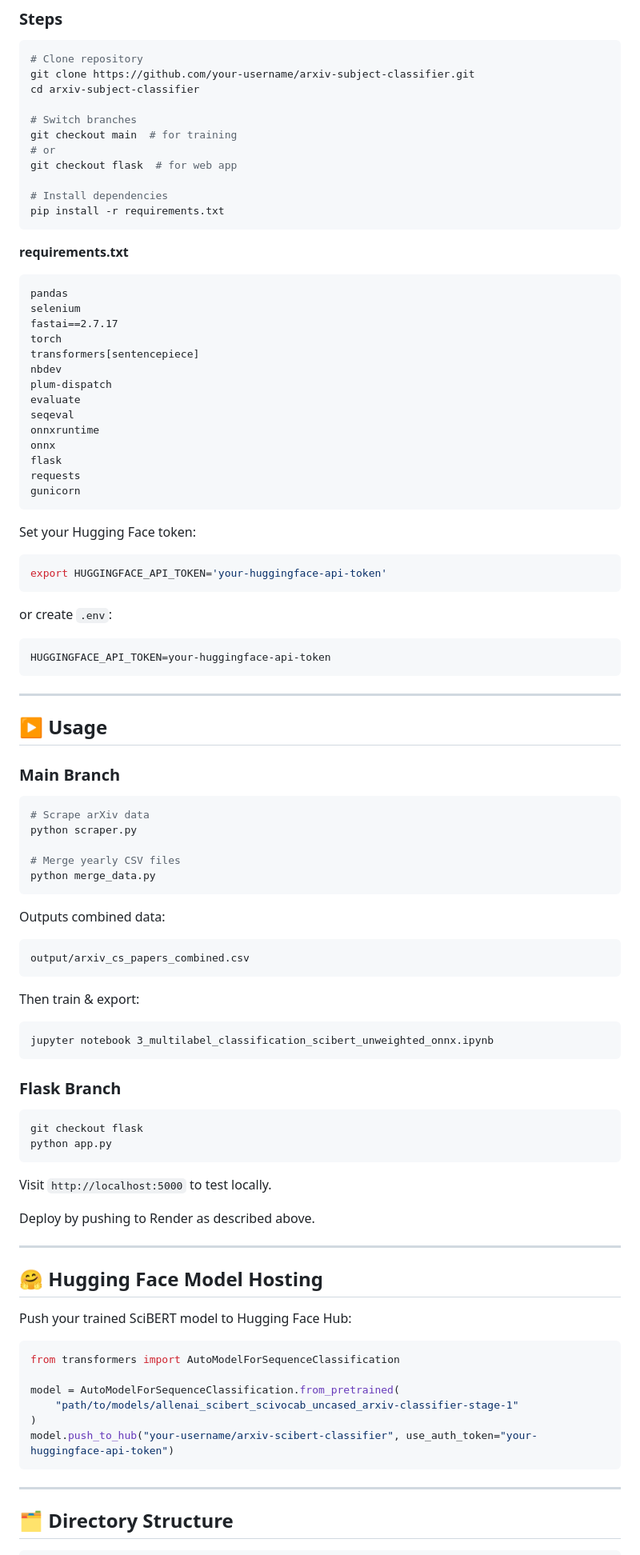
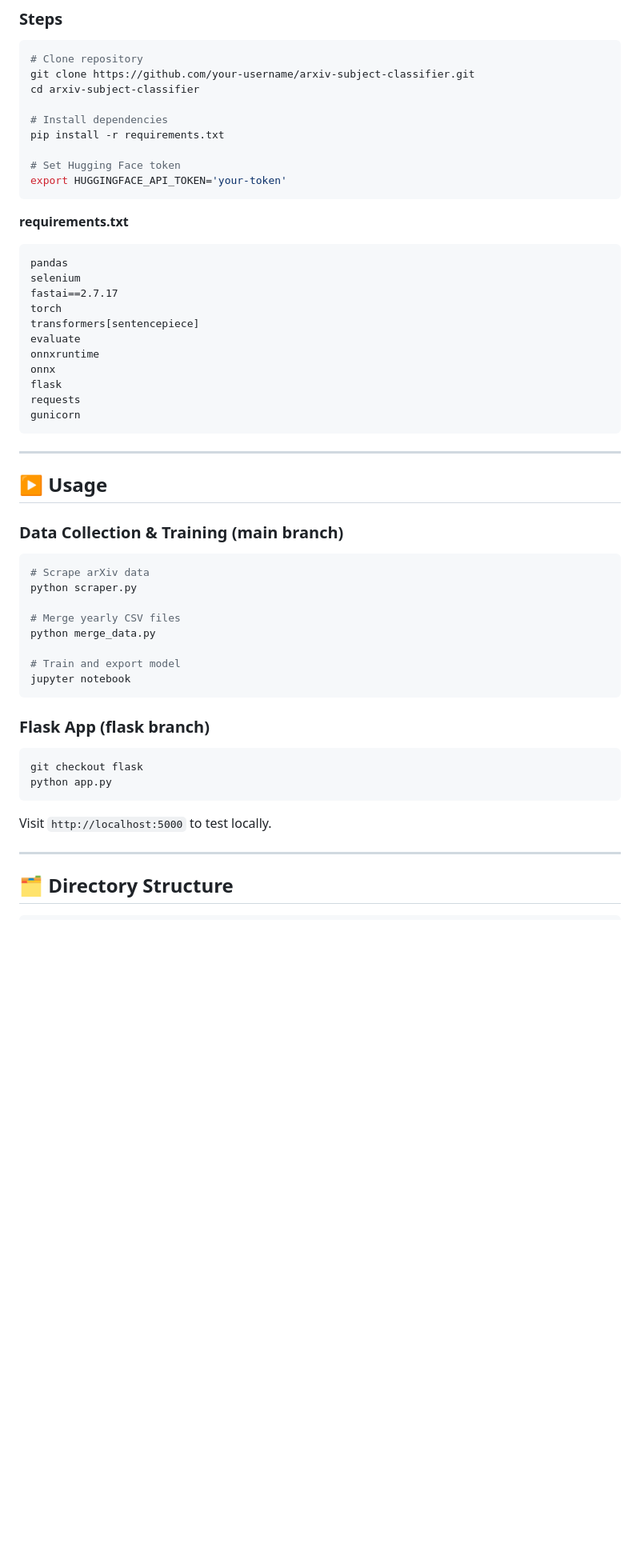
Before and after one commit to 07fahim/Multi-Label-Text-Classification-of-Computer-Science-Research-Articles, a Markdown page: README.md, the part around one of its changes. Shown at 80% size. Rendered like a GitHub page; blank space fills up the shorter version.

````diff
--- a/README.md
+++ b/README.md
@@ -198,27 +228,21 @@ Start Command: gunicorn app:app
 git clone https://github.com/your-username/arxiv-subject-classifier.git
 cd arxiv-subject-classifier
 
-# Switch branches
-git checkout main  # for training
-# or
-git checkout flask  # for web app
-
 # Install dependencies
 pip install -r requirements.txt
+
+# Set Hugging Face token
+export HUGGINGFACE_API_TOKEN='your-token'
 ```
 
 **requirements.txt**
-
 ```
 pandas
 selenium
 fastai==2.7.17
 torch
 transformers[sentencepiece]
-nbdev
-plum-dispatch
 evaluate
-seqeval
 onnxruntime
 onnx
 flask
@@ -226,23 +250,11 @@ requests
 gunicorn
 ```
 
-Set your Hugging Face token:
-
-```bash
-export HUGGINGFACE_API_TOKEN='your-huggingface-api-token'
-```
-
-or create `.env`:
-
-```ini
-HUGGINGFACE_API_TOKEN=your-huggingface-api-token
-```
-
 ---
 
 ## ▶️ Usage
 
-### Main Branch
+### Data Collection & Training (main branch)
 
 ```bash
 # Scrape arXiv data
@@ -250,21 +262,12 @@ python scraper.py
 
 # Merge yearly CSV files
 python merge_data.py
+
+# Train and export model
+jupyter notebook
 ```
 
-Outputs combined data:
-
-```
-output/arxiv_cs_papers_combined.csv
-```
-
-Then train & export:
-
-```
-jupyter notebook 3_multilabel_classification_scibert_unweighted_onnx.ipynb
-```
-
-### Flask Branch
+### Flask App (flask branch)
 
 ```bash
 git checkout flask
@@ -273,23 +276,6 @@ python app.py
 
 Visit `http://localhost:5000` to test locally.
 
-Deploy by pushing to Render as described above.
-
----
-
-## 🤗 Hugging Face Model Hosting
-
-Push your trained SciBERT model to Hugging Face Hub:
-
-```python
-from transformers import AutoModelForSequenceClassification
-
-model = AutoModelForSequenceClassification.from_pretrained(
-    "path/to/models/allenai_scibert_scivocab_uncased_arxiv-classifier-stage-1"
-)
-model.push_to_hub("your-username/arxiv-scibert-classifier", use_auth_token="your-huggingface-api-token")
-```
-
 ---
 
 ## 🗂️ Directory Structure
````
Also changed, not shown: other parts of README.md (+126 -86 lines).
